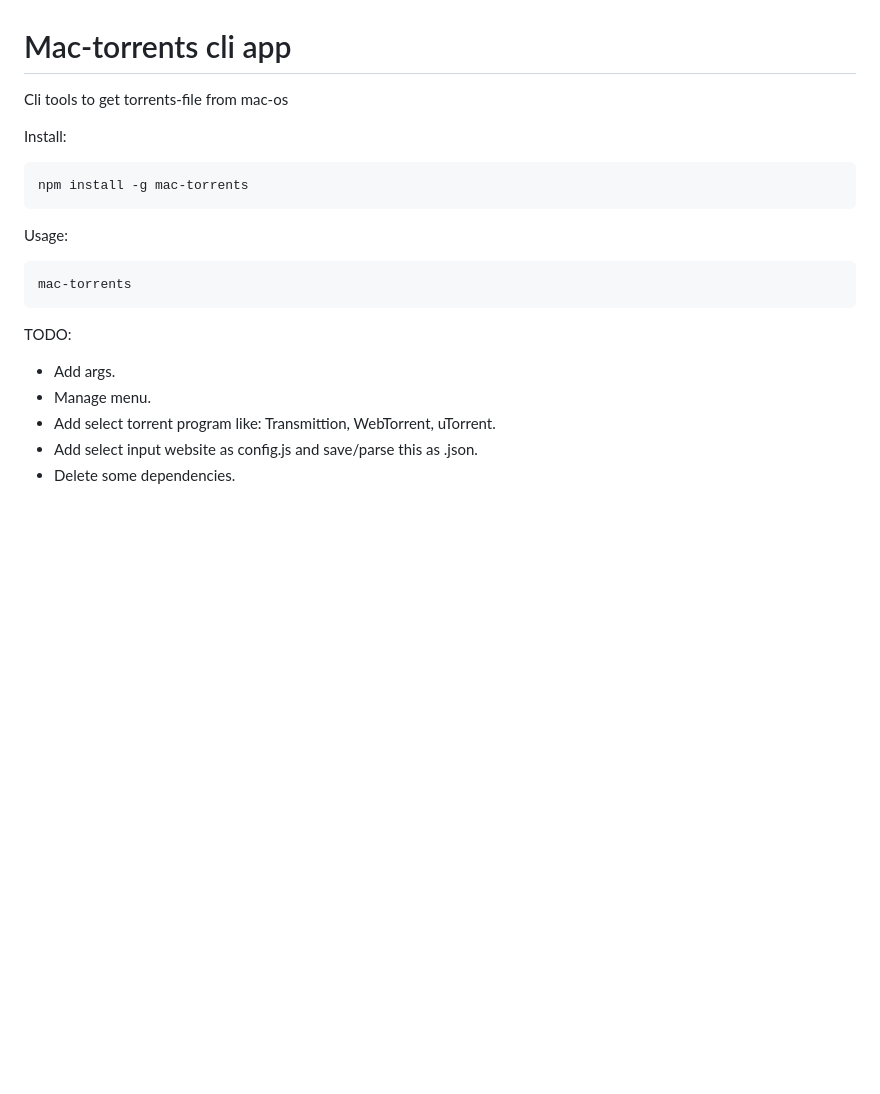
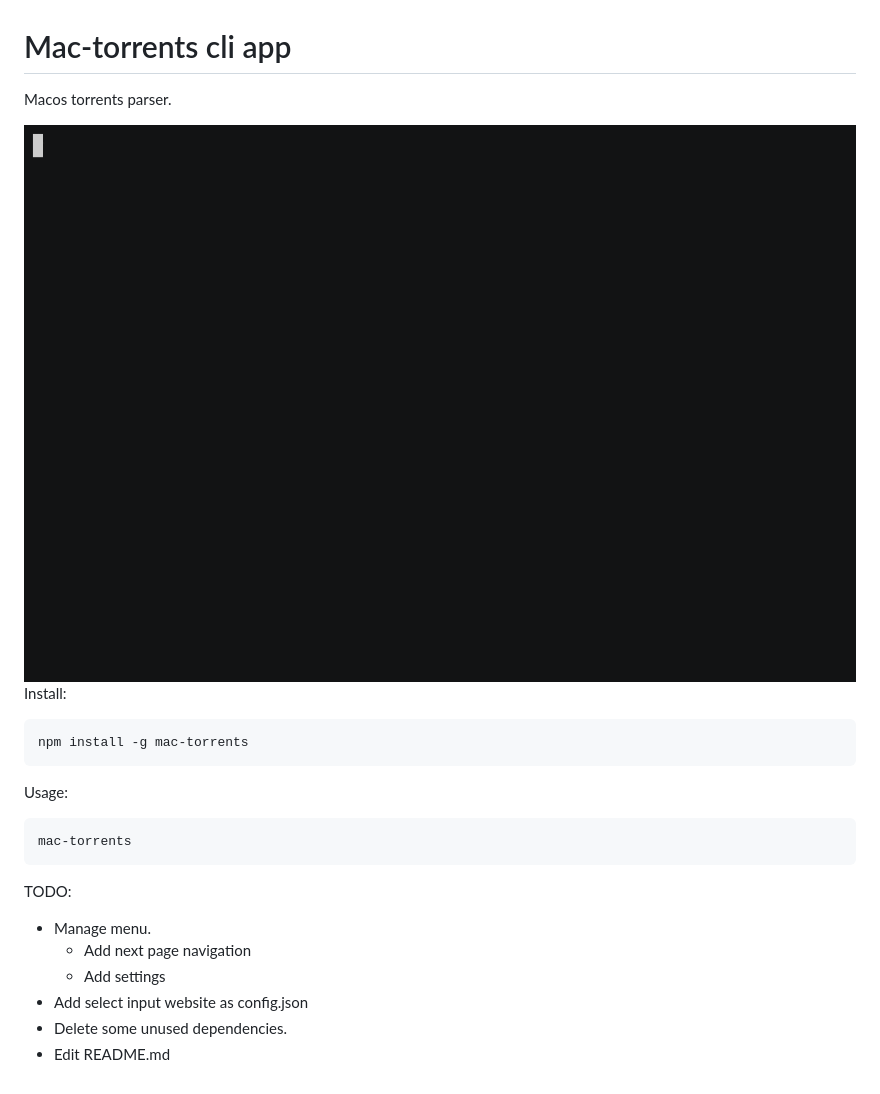
Before and after one commit to Belvedersky/mac-torrents, a Markdown page: README.md, the part around the change. Drawn GitHub-style; pictures changed too: out.gif (added); blank space fills up the shorter version.

Commit message:
readme and others

````diff
--- a/README.md
+++ b/README.md
@@ -1,6 +1,8 @@
 # Mac-torrents cli app
-Cli tools to get torrents-file from mac-os
+Macos torrents parser.
 
+
+![img](out.gif)
 Install:
 ```
 npm install -g mac-torrents
@@ -12,8 +14,10 @@ mac-torrents
 ```
 
 TODO:
-- Add args.
+
 - Manage menu.
-- Add select torrent program like: Transmittion, WebTorrent, uTorrent.
-- Add select input website as config.js and save/parse this as .json.
-- Delete some dependencies.
+    - Add next page navigation
+    - Add settings
+- Add select input website as config.json
+- Delete some unused dependencies.
+- Edit README.md
````
Also changed, not shown: 5 other files.
